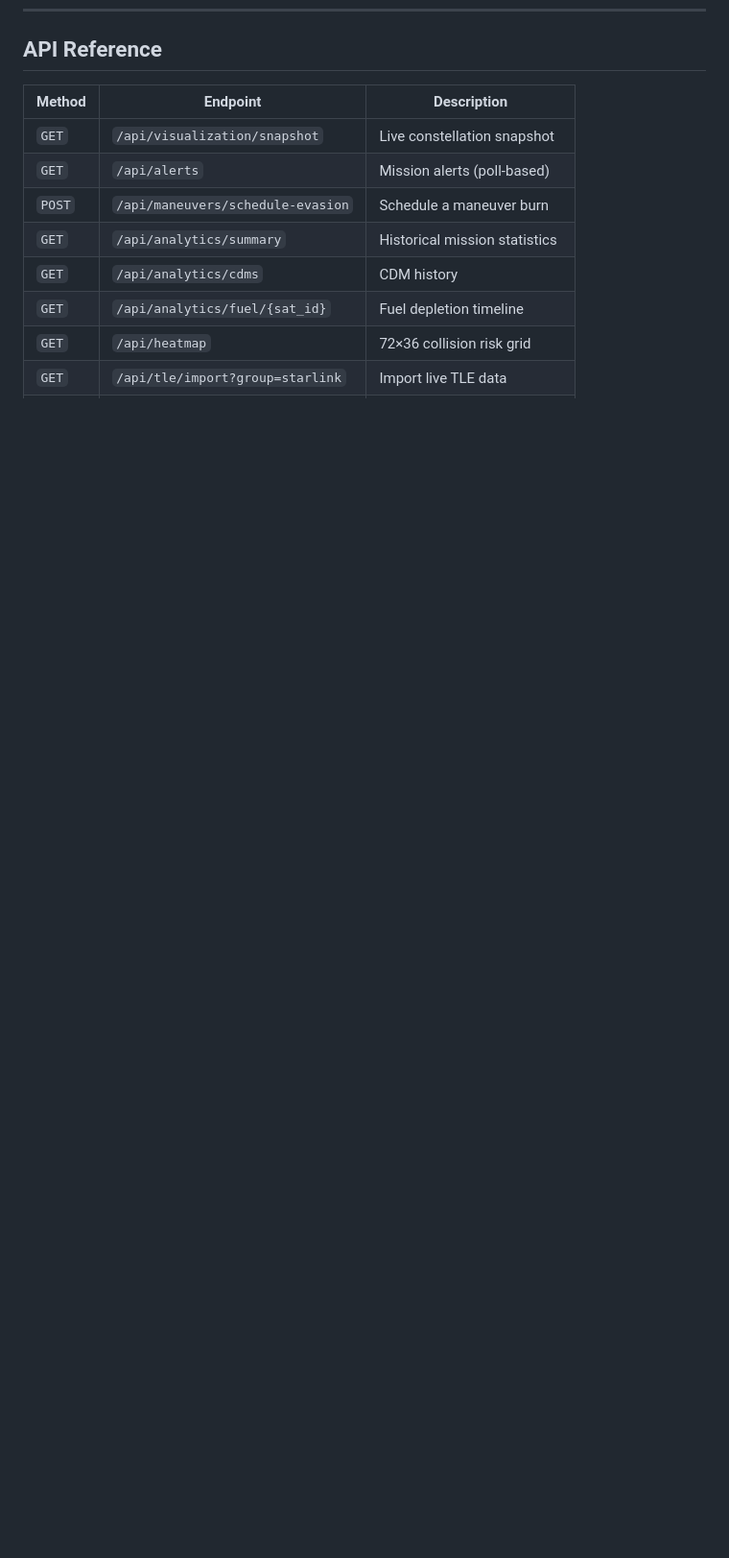
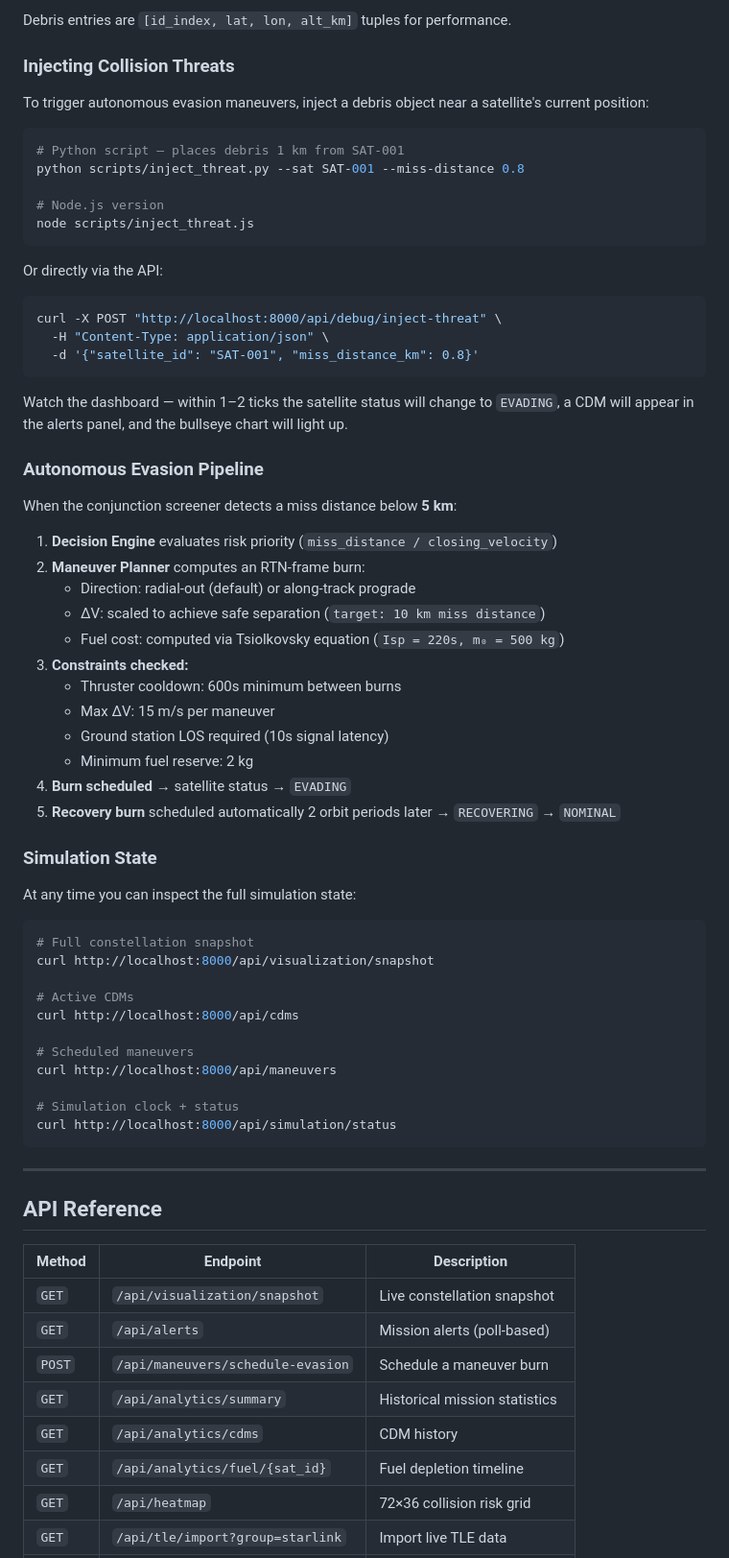
Before and after one commit to Harshcodes04/NEXUS, a Markdown page: README.md, the part around one of its changes. Shown at 96% size. Drawn GitHub-style; blank space fills up the shorter version.

Commit message:
docs: add detailed simulation section to README

````diff
--- a/README.md
+++ b/README.md
@@ -116,3 +190,65 @@ docker-compose up --build
+Debris entries are `[id_index, lat, lon, alt_km]` tuples for performance.
+
+### Injecting Collision Threats
+
+To trigger autonomous evasion maneuvers, inject a debris object near a satellite's current position:
+
+```bash
+# Python script — places debris 1 km from SAT-001
+python scripts/inject_threat.py --sat SAT-001 --miss-distance 0.8
+
+# Node.js version
+node scripts/inject_threat.js
+```
+
+Or directly via the API:
+
+```bash
+curl -X POST "http://localhost:8000/api/debug/inject-threat" \
+  -H "Content-Type: application/json" \
+  -d '{"satellite_id": "SAT-001", "miss_distance_km": 0.8}'
+```
+
+Watch the dashboard — within 1–2 ticks the satellite status will change to `EVADING`, a CDM will appear in the alerts panel, and the bullseye chart will light up.
+
+### Autonomous Evasion Pipeline
+
+When the conjunction screener detects a miss distance below **5 km**:
+
+1. **Decision Engine** evaluates risk priority (`miss_distance / closing_velocity`)
+2. **Maneuver Planner** computes an RTN-frame burn:
+   - Direction: radial-out (default) or along-track prograde
+   - ΔV: scaled to achieve safe separation (`target: 10 km miss distance`)
+   - Fuel cost: computed via Tsiolkovsky equation (`Isp = 220s, m₀ = 500 kg`)
+3. **Constraints checked:**
+   - Thruster cooldown: 600s minimum between burns
+   - Max ΔV: 15 m/s per maneuver
+   - Ground station LOS required (10s signal latency)
+   - Minimum fuel reserve: 2 kg
+4. **Burn scheduled** → satellite status → `EVADING`
+5. **Recovery burn** scheduled automatically 2 orbit periods later → `RECOVERING` → `NOMINAL`
+
+### Simulation State
+
+At any time you can inspect the full simulation state:
+
+```bash
+# Full constellation snapshot
+curl http://localhost:8000/api/visualization/snapshot
+
+# Active CDMs
+curl http://localhost:8000/api/cdms
+
+# Scheduled maneuvers
+curl http://localhost:8000/api/maneuvers
+
+# Simulation clock + status
+curl http://localhost:8000/api/simulation/status
+```
+
+---
+
+
 ## API Reference
 
 | Method | Endpoint | Description |
````
Also changed, not shown: other parts of README.md (+74 -0 lines).
